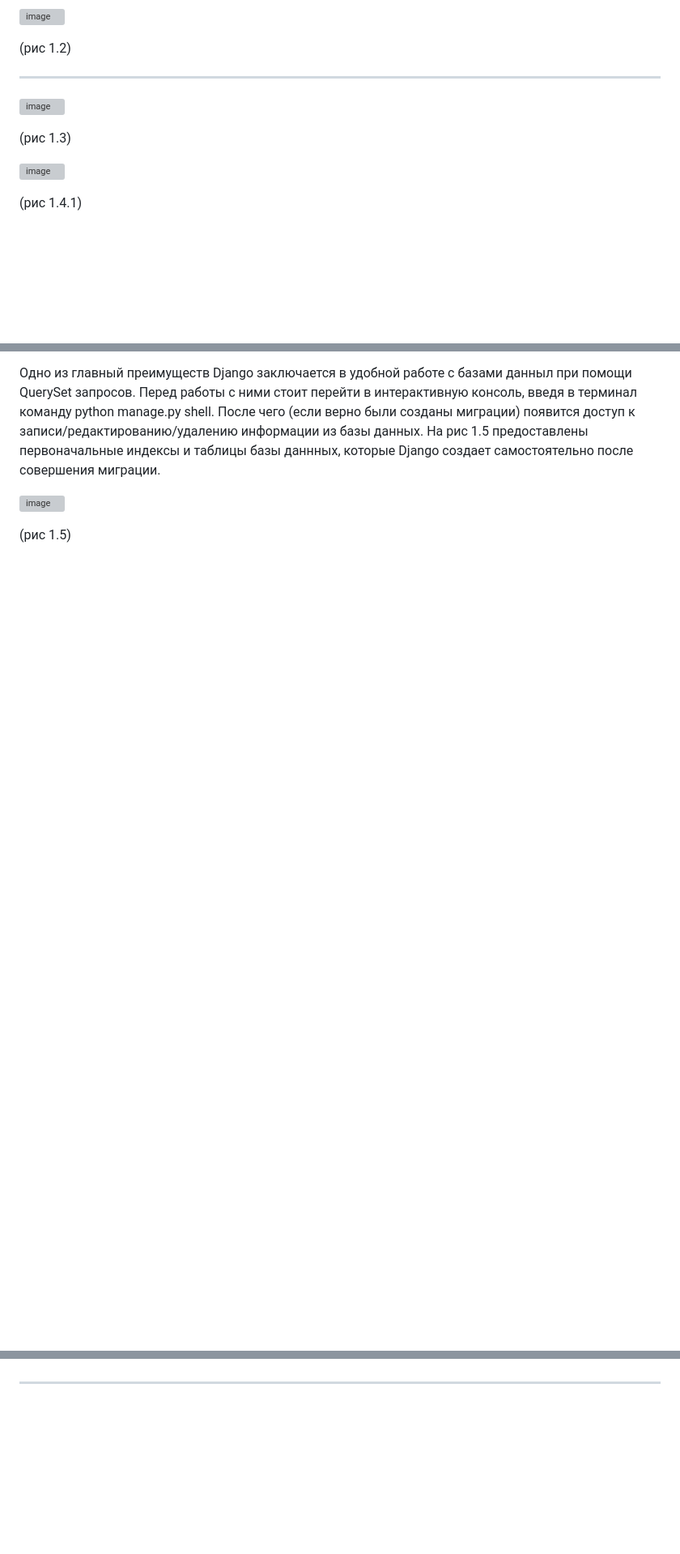
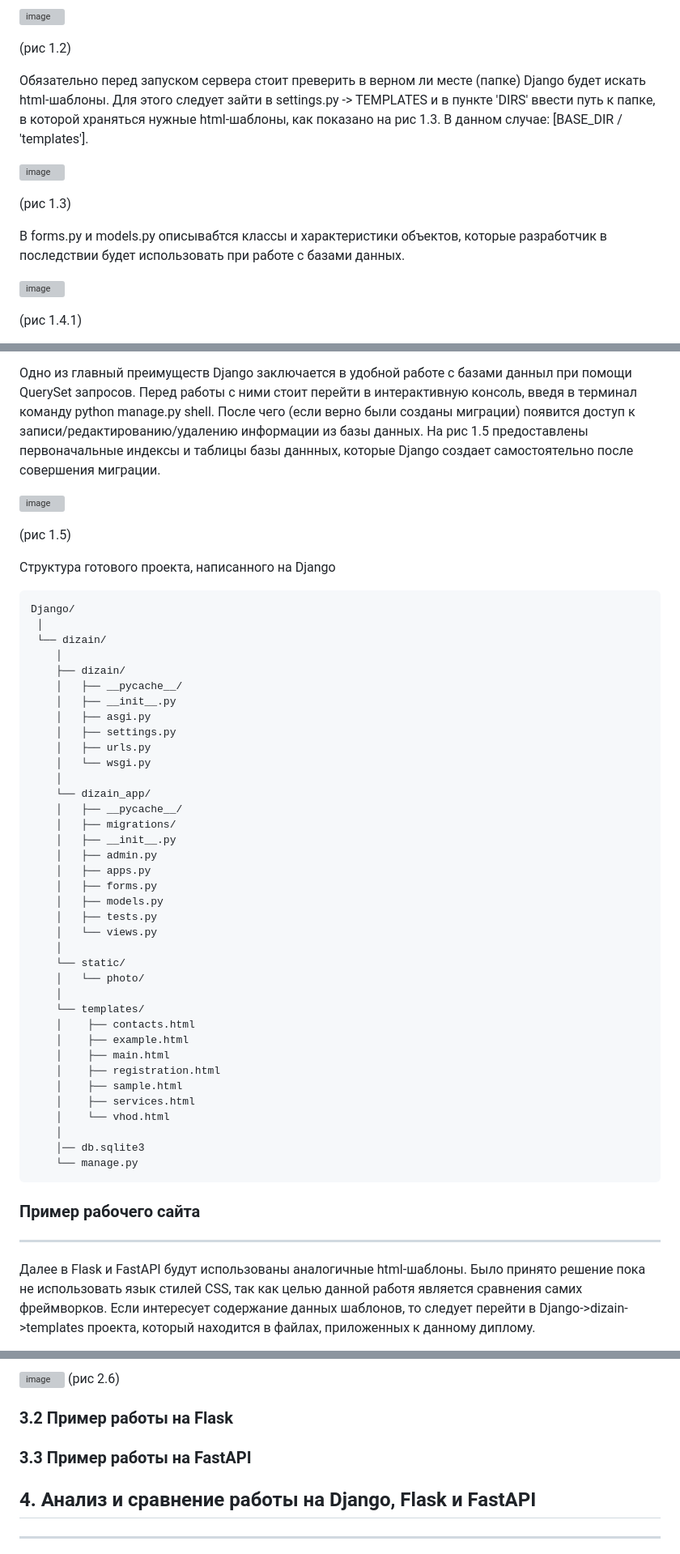
Before and after one commit to SeLaK1/Graduate_Work, a Markdown page: README.md, 3 parts joined by grey strips. Shown: that part at 81% size. GitHub-like rendering; blank space fills up the shorter version; grey boxes are pictures that could not be loaded.

````diff
--- a/README.md
+++ b/README.md
@@ -74,10 +76,14 @@ Django - требовательнй фреймворк, который жела
 (рис 1.2)
 
-----
+Обязательно перед запуском сервера стоит преверить в верном ли месте (папке) Django будет искать html-шаблоны. Для этого
+следует зайти в settings.py -> TEMPLATES и в пункте 'DIRS' ввести путь к папке, в которой храняться нужные
+html-шаблоны, как показано на рис 1.3. В данном случае: [BASE_DIR / 'templates'].
 
 ![image](https://github.com/user-attachments/assets/f2498644-bf71-4af8-8528-879f6e2539e1)
 
 (рис 1.3)
+
+В forms.py и models.py описывабтся классы и характеристики объектов, которые разработчик в последствии будет использовать при работе с базами данных.
 
 ![image](https://github.com/user-attachments/assets/7e64801f-e356-44a2-9bf6-7cdf6fe32c79)
 
@@ -102,3 +102,48 @@ Django - требовательнй фреймворк, который жела
 
 (рис 1.5)
 
+Структура готового проекта, написанного на Django
+
+```
+Django/
+ │
+ └── dizain/
+    │
+    ├── dizain/
+    │   ├── __pycache__/
+    │   ├── __init__.py
+    │   ├── asgi.py
+    │   ├── settings.py
+    │   ├── urls.py
+    │   └── wsgi.py
+    │
+    └── dizain_app/
+    │   ├── __pycache__/
+    │   ├── migrations/
+    │   ├── __init__.py
+    │   ├── admin.py
+    │   ├── apps.py
+    │   ├── forms.py
+    │   ├── models.py
+    │   ├── tests.py
+    │   └── views.py
+    │
+    └── static/
+    │   └── photo/
+    │
+    └── templates/
+    │    ├── contacts.html
+    │    ├── example.html
+    │    ├── main.html
+    │    ├── registration.html
+    │    ├── sample.html
+    │    ├── services.html
+    │    └── vhod.html
+    │
+    │── db.sqlite3
+    └── manage.py
+```
+### Пример рабочего сайта
+----
+Далее в Flask и FastAPI будут использованы аналогичные html-шаблоны. Было принято решение пока не использовать язык стилей CSS, так как целью данной работя является сравнения самих фреймворков. Если интересует содержание данных шаблонов, то следует перейти в Django->dizain->templates проекта, который находится в файлах, приложенных к данному диплому.
+
@@ -105,2 +165,11 @@ Django - требовательнй фреймворк, который жела
+![image](https://github.com/user-attachments/assets/9cb99d78-b359-4a41-8f81-c1c961b435a7)
+(рис 2.6)
+
+### 3.2 Пример работы на Flask
+
+
+### 3.3 Пример работы на FastAPI
+
+## 4. Анализ и сравнение работы на Django, Flask и FastAPI
 ----
 
````
Also changed, not shown: other parts of README.md (+29 -36 lines).
